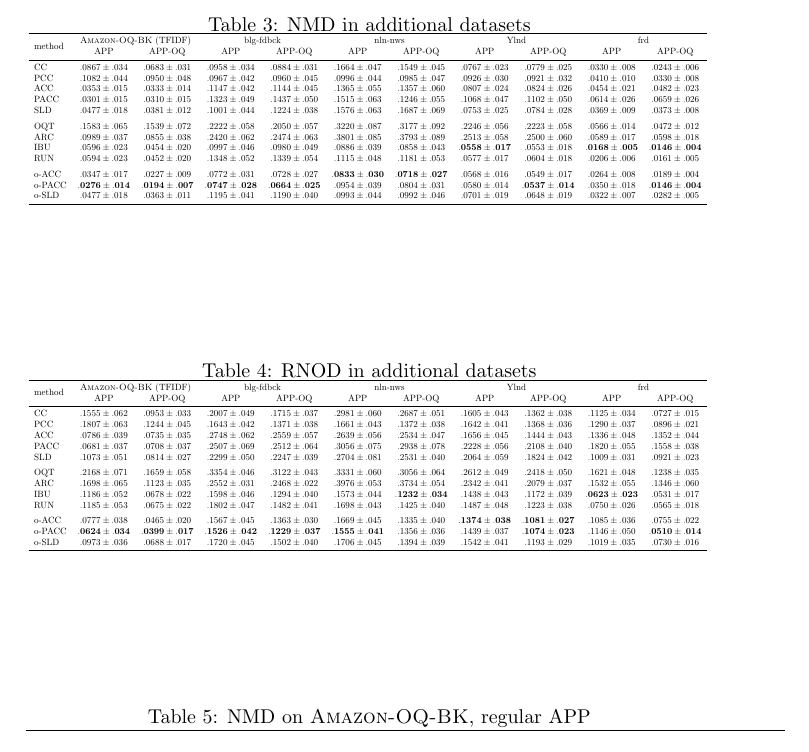
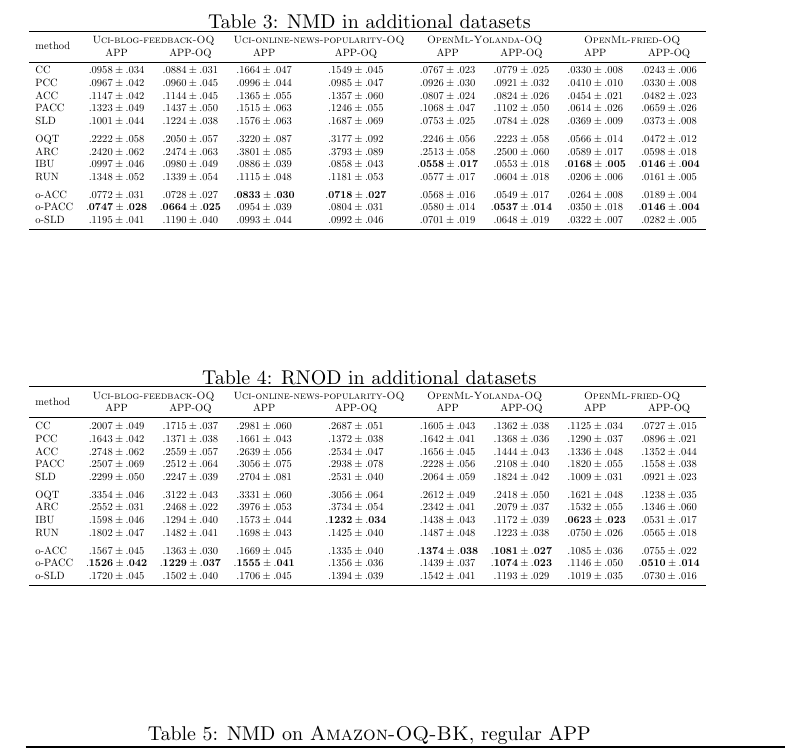
Before and after one commit to mirkobunse/regularized-oq, a LaTeX document (supplement.tex, which reads jl/res/tex/main_others_nmd.tex, jl/res/tex/main_others_rnod.tex): part of page 2 of 17, cut so that both start at the same text. Compiled offline with pdfLaTeX.

Commit message:
Separate TFIDF from other data sets

```diff
--- a/jl/res/tex/main_others_nmd.tex
+++ b/jl/res/tex/main_others_nmd.tex
@@ -5,15 +5,15 @@
   \midrule
-  CC & ${.0867 \pm .034}$ & ${.0683 \pm .031}$ & ${.0958 \pm .034}$ & ${.0884 \pm .031}$ & ${.1664 \pm .047}$ & ${.1549 \pm .045}$ & ${.0767 \pm .023}$ & ${.0779 \pm .025}$ & ${.0330 \pm .008}$ & ${.0243 \pm .006}$ \\
-  PCC & ${.1082 \pm .044}$ & ${.0950 \pm .048}$ & ${.0967 \pm .042}$ & ${.0960 \pm .045}$ & ${.0996 \pm .044}$ & ${.0985 \pm .047}$ & ${.0926 \pm .030}$ & ${.0921 \pm .032}$ & ${.0410 \pm .010}$ & ${.0330 \pm .008}$ \\
-  ACC & ${.0353 \pm .015}$ & ${.0333 \pm .014}$ & ${.1147 \pm .042}$ & ${.1144 \pm .045}$ & ${.1365 \pm .055}$ & ${.1357 \pm .060}$ & ${.0807 \pm .024}$ & ${.0824 \pm .026}$ & ${.0454 \pm .021}$ & ${.0482 \pm .023}$ \\
-  PACC & ${.0301 \pm .015}$ & ${.0310 \pm .015}$ & ${.1323 \pm .049}$ & ${.1437 \pm .050}$ & ${.1515 \pm .063}$ & ${.1246 \pm .055}$ & ${.1068 \pm .047}$ & ${.1102 \pm .050}$ & ${.0614 \pm .026}$ & ${.0659 \pm .026}$ \\
-  SLD & ${.0477 \pm .018}$ & ${.0381 \pm .012}$ & ${.1001 \pm .044}$ & ${.1224 \pm .038}$ & ${.1576 \pm .063}$ & ${.1687 \pm .069}$ & ${.0753 \pm .025}$ & ${.0784 \pm .028}$ & ${.0369 \pm .009}$ & ${.0373 \pm .008}$ \\[.5em]
-  OQT & ${.1583 \pm .065}$ & ${.1539 \pm .072}$ & ${.2222 \pm .058}$ & ${.2050 \pm .057}$ & ${.3220 \pm .087}$ & ${.3177 \pm .092}$ & ${.2246 \pm .056}$ & ${.2223 \pm .058}$ & ${.0566 \pm .014}$ & ${.0472 \pm .012}$ \\
-  ARC & ${.0989 \pm .037}$ & ${.0855 \pm .038}$ & ${.2420 \pm .062}$ & ${.2474 \pm .063}$ & ${.3801 \pm .085}$ & ${.3793 \pm .089}$ & ${.2513 \pm .058}$ & ${.2500 \pm .060}$ & ${.0589 \pm .017}$ & ${.0598 \pm .018}$ \\
-  IBU & ${.0596 \pm .023}$ & ${.0454 \pm .020}$ & ${.0997 \pm .046}$ & ${.0980 \pm .049}$ & ${.0886 \pm .039}$ & ${.0858 \pm .043}$ & $\mathbf{.0558 \pm .017}$ & ${.0553 \pm .018}$ & $\mathbf{.0168 \pm .005}$ & $\mathbf{.0146 \pm .004}$ \\
-  RUN & ${.0594 \pm .023}$ & ${.0452 \pm .020}$ & ${.1348 \pm .052}$ & ${.1339 \pm .054}$ & ${.1115 \pm .048}$ & ${.1181 \pm .053}$ & ${.0577 \pm .017}$ & ${.0604 \pm .018}$ & ${.0206 \pm .006}$ & ${.0161 \pm .005}$ \\[.5em]
-  o-ACC & ${.0347 \pm .017}$ & ${.0227 \pm .009}$ & ${.0772 \pm .031}$ & ${.0728 \pm .027}$ & $\mathbf{.0833 \pm .030}$ & $\mathbf{.0718 \pm .027}$ & ${.0568 \pm .016}$ & ${.0549 \pm .017}$ & ${.0264 \pm .008}$ & ${.0189 \pm .004}$ \\
-  o-PACC & $\mathbf{.0276 \pm .014}$ & $\mathbf{.0194 \pm .007}$ & $\mathbf{.0747 \pm .028}$ & $\mathbf{.0664 \pm .025}$ & ${.0954 \pm .039}$ & ${.0804 \pm .031}$ & ${.0580 \pm .014}$ & $\mathbf{.0537 \pm .014}$ & ${.0350 \pm .018}$ & $\mathbf{.0146 \pm .004}$ \\
-  o-SLD & ${.0477 \pm .018}$ & ${.0363 \pm .011}$ & ${.1195 \pm .041}$ & ${.1190 \pm .040}$ & ${.0993 \pm .044}$ & ${.0992 \pm .046}$ & ${.0701 \pm .019}$ & ${.0648 \pm .019}$ & ${.0322 \pm .007}$ & ${.0282 \pm .005}$ \\
+  CC & ${.0958 \pm .034}$ & ${.0884 \pm .031}$ & ${.1664 \pm .047}$ & ${.1549 \pm .045}$ & ${.0767 \pm .023}$ & ${.0779 \pm .025}$ & ${.0330 \pm .008}$ & ${.0243 \pm .006}$ \\
+  PCC & ${.0967 \pm .042}$ & ${.0960 \pm .045}$ & ${.0996 \pm .044}$ & ${.0985 \pm .047}$ & ${.0926 \pm .030}$ & ${.0921 \pm .032}$ & ${.0410 \pm .010}$ & ${.0330 \pm .008}$ \\
+  ACC & ${.1147 \pm .042}$ & ${.1144 \pm .045}$ & ${.1365 \pm .055}$ & ${.1357 \pm .060}$ & ${.0807 \pm .024}$ & ${.0824 \pm .026}$ & ${.0454 \pm .021}$ & ${.0482 \pm .023}$ \\
+  PACC & ${.1323 \pm .049}$ & ${.1437 \pm .050}$ & ${.1515 \pm .063}$ & ${.1246 \pm .055}$ & ${.1068 \pm .047}$ & ${.1102 \pm .050}$ & ${.0614 \pm .026}$ & ${.0659 \pm .026}$ \\
+  SLD & ${.1001 \pm .044}$ & ${.1224 \pm .038}$ & ${.1576 \pm .063}$ & ${.1687 \pm .069}$ & ${.0753 \pm .025}$ & ${.0784 \pm .028}$ & ${.0369 \pm .009}$ & ${.0373 \pm .008}$ \\[.5em]
+  OQT & ${.2222 \pm .058}$ & ${.2050 \pm .057}$ & ${.3220 \pm .087}$ & ${.3177 \pm .092}$ & ${.2246 \pm .056}$ & ${.2223 \pm .058}$ & ${.0566 \pm .014}$ & ${.0472 \pm .012}$ \\
+  ARC & ${.2420 \pm .062}$ & ${.2474 \pm .063}$ & ${.3801 \pm .085}$ & ${.3793 \pm .089}$ & ${.2513 \pm .058}$ & ${.2500 \pm .060}$ & ${.0589 \pm .017}$ & ${.0598 \pm .018}$ \\
+  IBU & ${.0997 \pm .046}$ & ${.0980 \pm .049}$ & ${.0886 \pm .039}$ & ${.0858 \pm .043}$ & $\mathbf{.0558 \pm .017}$ & ${.0553 \pm .018}$ & $\mathbf{.0168 \pm .005}$ & $\mathbf{.0146 \pm .004}$ \\
+  RUN & ${.1348 \pm .052}$ & ${.1339 \pm .054}$ & ${.1115 \pm .048}$ & ${.1181 \pm .053}$ & ${.0577 \pm .017}$ & ${.0604 \pm .018}$ & ${.0206 \pm .006}$ & ${.0161 \pm .005}$ \\[.5em]
+  o-ACC & ${.0772 \pm .031}$ & ${.0728 \pm .027}$ & $\mathbf{.0833 \pm .030}$ & $\mathbf{.0718 \pm .027}$ & ${.0568 \pm .016}$ & ${.0549 \pm .017}$ & ${.0264 \pm .008}$ & ${.0189 \pm .004}$ \\
+  o-PACC & $\mathbf{.0747 \pm .028}$ & $\mathbf{.0664 \pm .025}$ & ${.0954 \pm .039}$ & ${.0804 \pm .031}$ & ${.0580 \pm .014}$ & $\mathbf{.0537 \pm .014}$ & ${.0350 \pm .018}$ & $\mathbf{.0146 \pm .004}$ \\
+  o-SLD & ${.1195 \pm .041}$ & ${.1190 \pm .040}$ & ${.0993 \pm .044}$ & ${.0992 \pm .046}$ & ${.0701 \pm .019}$ & ${.0648 \pm .019}$ & ${.0322 \pm .007}$ & ${.0282 \pm .005}$ \\
   \bottomrule
 \end{tabular}
--- a/jl/res/tex/main_others_rnod.tex
+++ b/jl/res/tex/main_others_rnod.tex
@@ -1,19 +1,19 @@
-\begin{tabular}{lcccccccccc}
+\begin{tabular}{lcccccccc}
   \toprule
-  \multirow{2}{*}{method} & \multicolumn{2}{c}{\textsc{Amazon-OQ-BK} (TFIDF)} & \multicolumn{2}{c}{blg-fdbck} & \multicolumn{2}{c}{nln-nws} & \multicolumn{2}{c}{Ylnd} & \multicolumn{2}{c}{frd} \\
-  & APP & APP-OQ & APP & APP-OQ & APP & APP-OQ & APP & APP-OQ & APP & APP-OQ \\
+  \multirow{2}{*}{method} & \multicolumn{2}{c}{\textsc{Uci-blog-feedback-OQ}} & \multicolumn{2}{c}{\textsc{Uci-online-news-popularity-OQ}} & \multicolumn{2}{c}{\textsc{OpenMl-Yolanda-OQ}} & \multicolumn{2}{c}{\textsc{OpenMl-fried-OQ}} \\
+  & APP & APP-OQ & APP & APP-OQ & APP & APP-OQ & APP & APP-OQ \\
   \midrule
-  CC & ${.1555 \pm .062}$ & ${.0953 \pm .033}$ & ${.2007 \pm .049}$ & ${.1715 \pm .037}$ & ${.2981 \pm .060}$ & ${.2687 \pm .051}$ & ${.1605 \pm .043}$ & ${.1362 \pm .038}$ & ${.1125 \pm .034}$ & ${.0727 \pm .015}$ \\
-  PCC & ${.1807 \pm .063}$ & ${.1244 \pm .045}$ & ${.1643 \pm .042}$ & ${.1371 \pm .038}$ & ${.1661 \pm .043}$ & ${.1372 \pm .038}$ & ${.1642 \pm .041}$ & ${.1368 \pm .036}$ & ${.1290 \pm .037}$ & ${.0896 \pm .021}$ \\
-  ACC & ${.0786 \pm .039}$ & ${.0735 \pm .035}$ & ${.2748 \pm .062}$ & ${.2559 \pm .057}$ & ${.2639 \pm .056}$ & ${.2534 \pm .047}$ & ${.1656 \pm .045}$ & ${.1444 \pm .043}$ & ${.1336 \pm .048}$ & ${.1352 \pm .044}$ \\
-  PACC & ${.0681 \pm .037}$ & ${.0708 \pm .037}$ & ${.2507 \pm .069}$ & ${.2512 \pm .064}$ & ${.3056 \pm .075}$ & ${.2938 \pm .078}$ & ${.2228 \pm .056}$ & ${.2108 \pm .040}$ & ${.1820 \pm .055}$ & ${.1558 \pm .038}$ \\
-  SLD & ${.1073 \pm .051}$ & ${.0814 \pm .027}$ & ${.2299 \pm .050}$ & ${.2247 \pm .039}$ & ${.2704 \pm .081}$ & ${.2531 \pm .040}$ & ${.2064 \pm .059}$ & ${.1824 \pm .042}$ & ${.1009 \pm .031}$ & ${.0921 \pm .023}$ \\[.5em]
-  OQT & ${.2168 \pm .071}$ & ${.1659 \pm .058}$ & ${.3354 \pm .046}$ & ${.3122 \pm .043}$ & ${.3331 \pm .060}$ & ${.3056 \pm .064}$ & ${.2612 \pm .049}$ & ${.2418 \pm .050}$ & ${.1621 \pm .048}$ & ${.1238 \pm .035}$ \\
-  ARC & ${.1698 \pm .065}$ & ${.1123 \pm .035}$ & ${.2552 \pm .031}$ & ${.2468 \pm .022}$ & ${.3976 \pm .053}$ & ${.3734 \pm .054}$ & ${.2342 \pm .041}$ & ${.2079 \pm .037}$ & ${.1532 \pm .055}$ & ${.1346 \pm .060}$ \\
-  IBU & ${.1186 \pm .052}$ & ${.0678 \pm .022}$ & ${.1598 \pm .046}$ & ${.1294 \pm .040}$ & ${.1573 \pm .044}$ & $\mathbf{.1232 \pm .034}$ & ${.1438 \pm .043}$ & ${.1172 \pm .039}$ & $\mathbf{.0623 \pm .023}$ & ${.0531 \pm .017}$ \\
-  RUN & ${.1185 \pm .053}$ & ${.0675 \pm .022}$ & ${.1802 \pm .047}$ & ${.1482 \pm .041}$ & ${.1698 \pm .043}$ & ${.1425 \pm .040}$ & ${.1487 \pm .048}$ & ${.1223 \pm .038}$ & ${.0750 \pm .026}$ & ${.0565 \pm .018}$ \\[.5em]
-  o-ACC & ${.0777 \pm .038}$ & ${.0465 \pm .020}$ & ${.1567 \pm .045}$ & ${.1363 \pm .030}$ & ${.1669 \pm .045}$ & ${.1335 \pm .040}$ & $\mathbf{.1374 \pm .038}$ & $\mathbf{.1081 \pm .027}$ & ${.1085 \pm .036}$ & ${.0755 \pm .022}$ \\
-  o-PACC & $\mathbf{.0624 \pm .034}$ & $\mathbf{.0399 \pm .017}$ & $\mathbf{.1526 \pm .042}$ & $\mathbf{.1229 \pm .037}$ & $\mathbf{.1555 \pm .041}$ & ${.1356 \pm .036}$ & ${.1439 \pm .037}$ & $\mathbf{.1074 \pm .023}$ & ${.1146 \pm .050}$ & $\mathbf{.0510 \pm .014}$ \\
-  o-SLD & ${.0973 \pm .036}$ & ${.0688 \pm .017}$ & ${.1720 \pm .045}$ & ${.1502 \pm .040}$ & ${.1706 \pm .045}$ & ${.1394 \pm .039}$ & ${.1542 \pm .041}$ & ${.1193 \pm .029}$ & ${.1019 \pm .035}$ & ${.0730 \pm .016}$ \\
+  CC & ${.2007 \pm .049}$ & ${.1715 \pm .037}$ & ${.2981 \pm .060}$ & ${.2687 \pm .051}$ & ${.1605 \pm .043}$ & ${.1362 \pm .038}$ & ${.1125 \pm .034}$ & ${.0727 \pm .015}$ \\
+  PCC & ${.1643 \pm .042}$ & ${.1371 \pm .038}$ & ${.1661 \pm .043}$ & ${.1372 \pm .038}$ & ${.1642 \pm .041}$ & ${.1368 \pm .036}$ & ${.1290 \pm .037}$ & ${.0896 \pm .021}$ \\
+  ACC & ${.2748 \pm .062}$ & ${.2559 \pm .057}$ & ${.2639 \pm .056}$ & ${.2534 \pm .047}$ & ${.1656 \pm .045}$ & ${.1444 \pm .043}$ & ${.1336 \pm .048}$ & ${.1352 \pm .044}$ \\
+  PACC & ${.2507 \pm .069}$ & ${.2512 \pm .064}$ & ${.3056 \pm .075}$ & ${.2938 \pm .078}$ & ${.2228 \pm .056}$ & ${.2108 \pm .040}$ & ${.1820 \pm .055}$ & ${.1558 \pm .038}$ \\
+  SLD & ${.2299 \pm .050}$ & ${.2247 \pm .039}$ & ${.2704 \pm .081}$ & ${.2531 \pm .040}$ & ${.2064 \pm .059}$ & ${.1824 \pm .042}$ & ${.1009 \pm .031}$ & ${.0921 \pm .023}$ \\[.5em]
+  OQT & ${.3354 \pm .046}$ & ${.3122 \pm .043}$ & ${.3331 \pm .060}$ & ${.3056 \pm .064}$ & ${.2612 \pm .049}$ & ${.2418 \pm .050}$ & ${.1621 \pm .048}$ & ${.1238 \pm .035}$ \\
+  ARC & ${.2552 \pm .031}$ & ${.2468 \pm .022}$ & ${.3976 \pm .053}$ & ${.3734 \pm .054}$ & ${.2342 \pm .041}$ & ${.2079 \pm .037}$ & ${.1532 \pm .055}$ & ${.1346 \pm .060}$ \\
+  IBU & ${.1598 \pm .046}$ & ${.1294 \pm .040}$ & ${.1573 \pm .044}$ & $\mathbf{.1232 \pm .034}$ & ${.1438 \pm .043}$ & ${.1172 \pm .039}$ & $\mathbf{.0623 \pm .023}$ & ${.0531 \pm .017}$ \\
+  RUN & ${.1802 \pm .047}$ & ${.1482 \pm .041}$ & ${.1698 \pm .043}$ & ${.1425 \pm .040}$ & ${.1487 \pm .048}$ & ${.1223 \pm .038}$ & ${.0750 \pm .026}$ & ${.0565 \pm .018}$ \\[.5em]
+  o-ACC & ${.1567 \pm .045}$ & ${.1363 \pm .030}$ & ${.1669 \pm .045}$ & ${.1335 \pm .040}$ & $\mathbf{.1374 \pm .038}$ & $\mathbf{.1081 \pm .027}$ & ${.1085 \pm .036}$ & ${.0755 \pm .022}$ \\
+  o-PACC & $\mathbf{.1526 \pm .042}$ & $\mathbf{.1229 \pm .037}$ & $\mathbf{.1555 \pm .041}$ & ${.1356 \pm .036}$ & ${.1439 \pm .037}$ & $\mathbf{.1074 \pm .023}$ & ${.1146 \pm .050}$ & $\mathbf{.0510 \pm .014}$ \\
+  o-SLD & ${.1720 \pm .045}$ & ${.1502 \pm .040}$ & ${.1706 \pm .045}$ & ${.1394 \pm .039}$ & ${.1542 \pm .041}$ & ${.1193 \pm .029}$ & ${.1019 \pm .035}$ & ${.0730 \pm .016}$ \\
   \bottomrule
 \end{tabular}
```
Also changed, not shown: jl/res/tex/main_tfidf_nmd.tex (added, +19 -0 lines), jl/res/tex/main_tfidf_rnod.tex (added, +19 -0 lines), jl/res/tex/main_others_nmd.tex (6 more changed lines), 1 other file.
